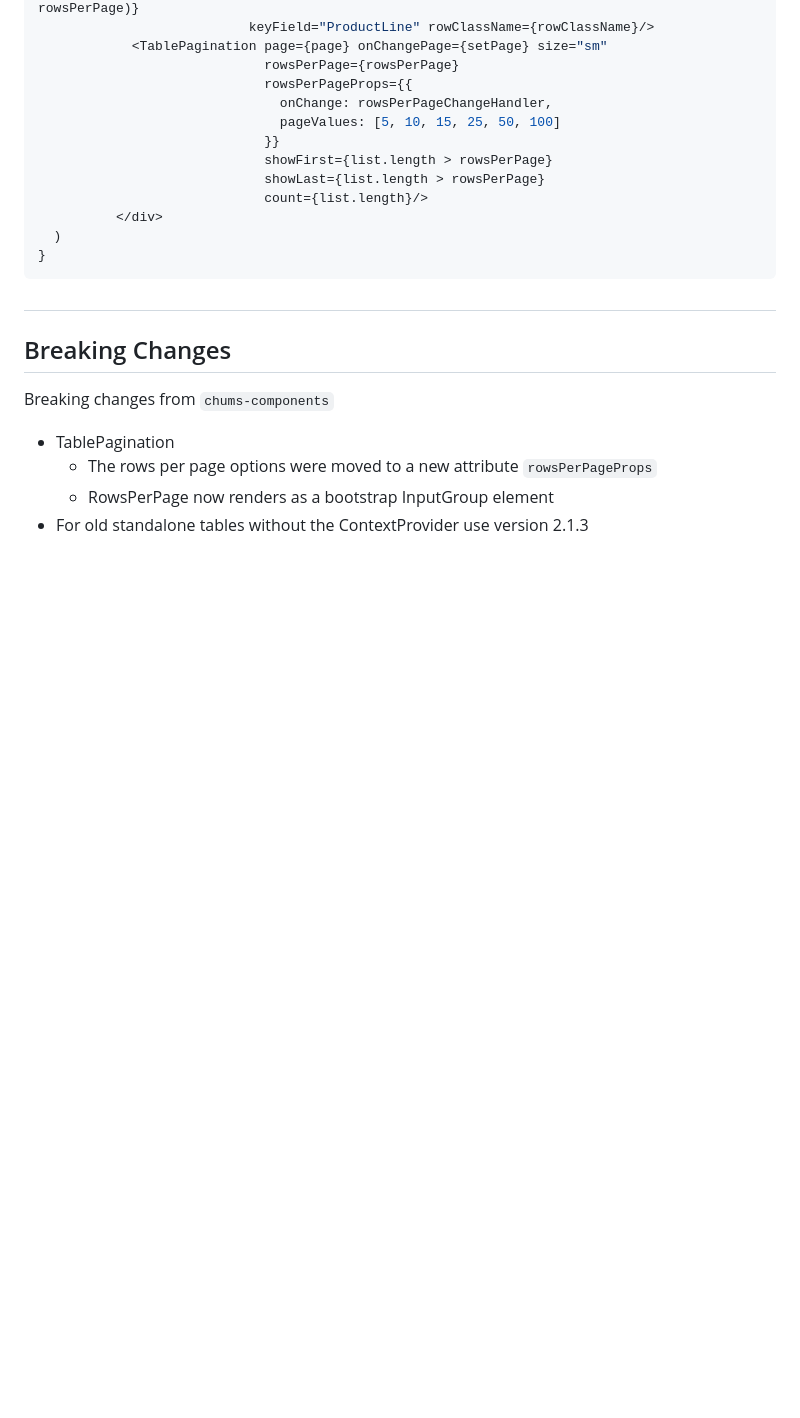
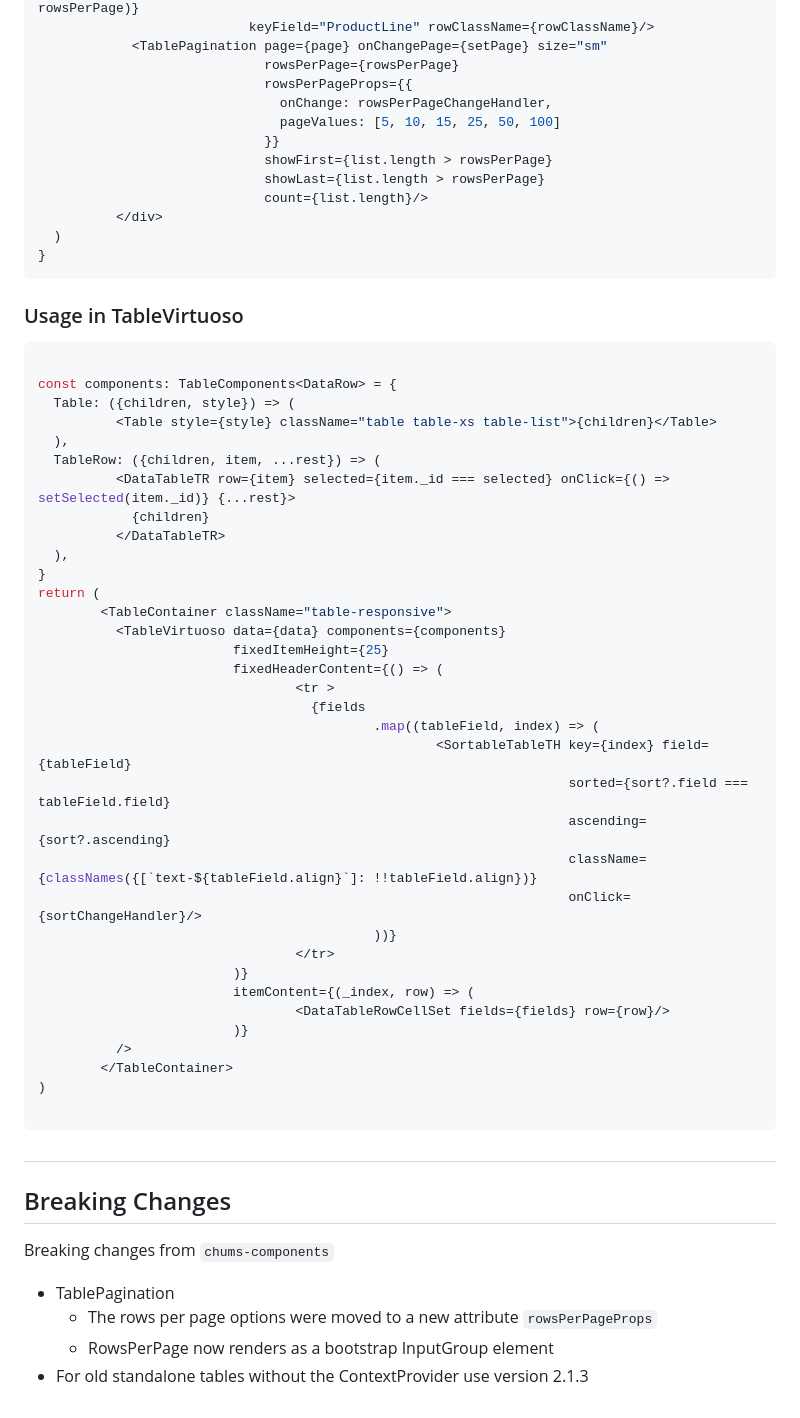
Before and after one commit to ChumsInc/sortable-tables, a Markdown page: README.md, the part around the change. Rendered like a GitHub page; blank space fills up the shorter version.

Commit message:
docs: add usage example for `TableVirtuoso` in README.md

````diff
--- a/README.md
+++ b/README.md
@@ -163,6 +163,44 @@ export default function ProductLinesList() {
 }
 ```
 
+### Usage in TableVirtuoso
+```tsx
+
+const components: TableComponents<DataRow> = {
+  Table: ({children, style}) => (
+          <Table style={style} className="table table-xs table-list">{children}</Table>
+  ),
+  TableRow: ({children, item, ...rest}) => (
+          <DataTableTR row={item} selected={item._id === selected} onClick={() => setSelected(item._id)} {...rest}>
+            {children}
+          </DataTableTR>
+  ),
+}
+return (
+        <TableContainer className="table-responsive">
+          <TableVirtuoso data={data} components={components}
+                         fixedItemHeight={25}
+                         fixedHeaderContent={() => (
+                                 <tr >
+                                   {fields
+                                           .map((tableField, index) => (
+                                                   <SortableTableTH key={index} field={tableField}
+                                                                    sorted={sort?.field === tableField.field}
+                                                                    ascending={sort?.ascending}
+                                                                    className={classNames({[`text-${tableField.align}`]: !!tableField.align})}
+                                                                    onClick={sortChangeHandler}/>
+                                           ))}
+                                 </tr>
+                         )}
+                         itemContent={(_index, row) => (
+                                 <DataTableRowCellSet fields={fields} row={row}/>
+                         )}
+          />
+        </TableContainer>
+)
+
+```
+
 ##
 ## Breaking Changes
 Breaking changes from `chums-components`
````
